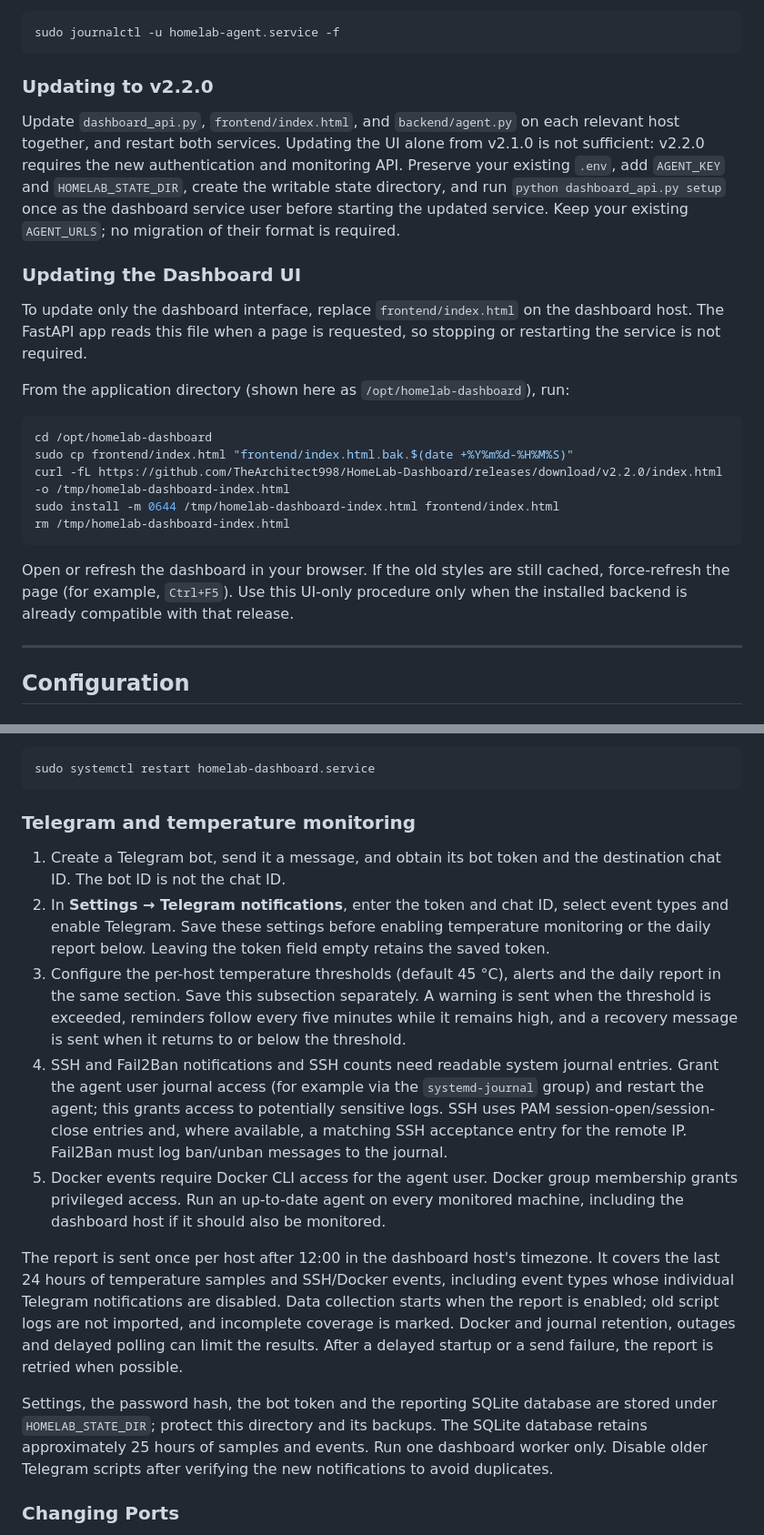
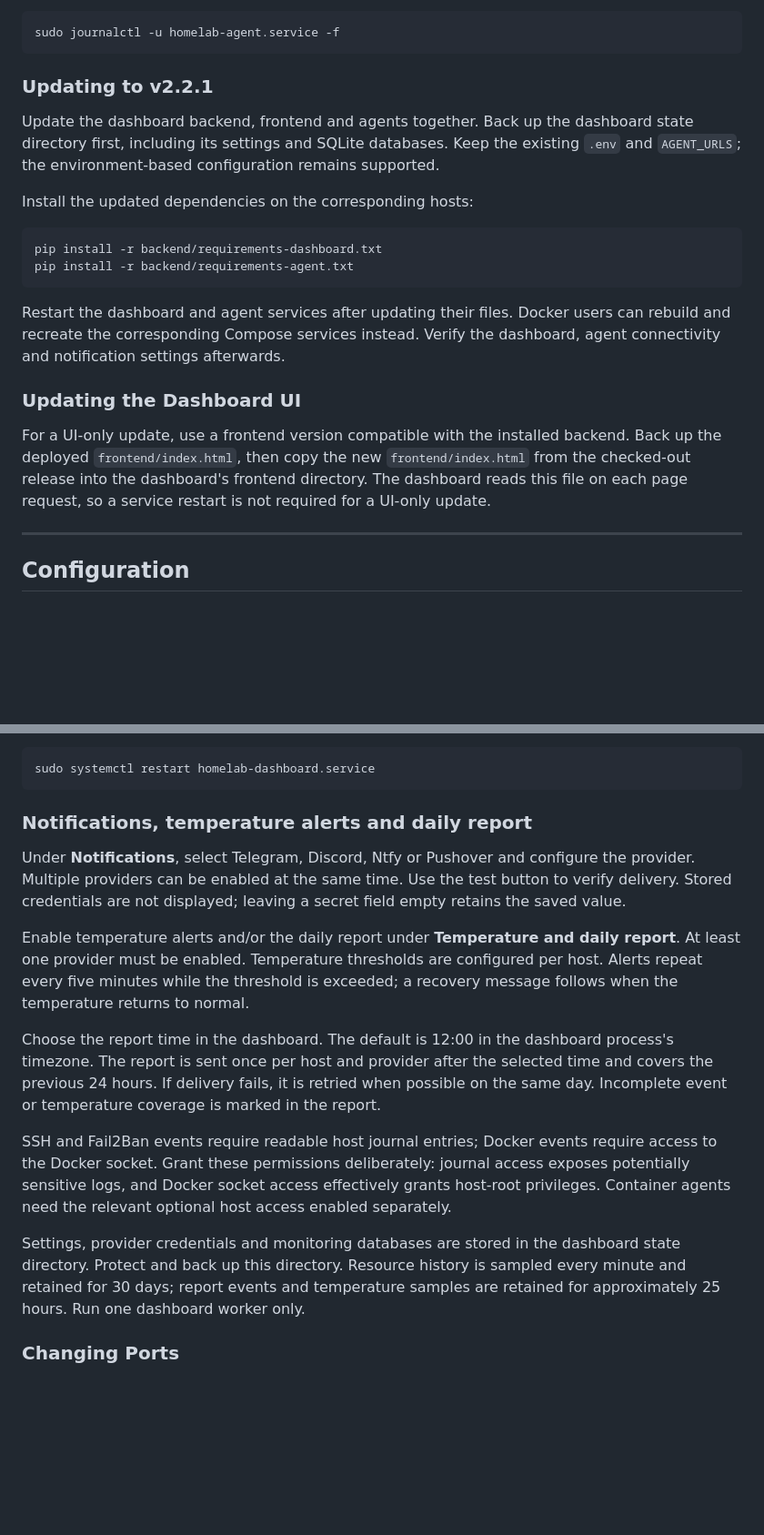
Before and after one commit to TheArchitect998/HomeLab-Dashboard, a Markdown page: README.md, 2 parts joined by grey strips. Shown at 91% size. Rendered like a GitHub page; blank space fills up the shorter version.

````diff
--- a/README.md
+++ b/README.md
@@ -363,25 +426,31 @@ Check agent logs:
 sudo journalctl -u homelab-agent.service -f
 ```
 
-### Updating to v2.2.0
+### Updating to v2.2.1
 
-Update `dashboard_api.py`, `frontend/index.html`, and `backend/agent.py` on each relevant host together, and restart both services. Updating the UI alone from v2.1.0 is not sufficient: v2.2.0 requires the new authentication and monitoring API. Preserve your existing `.env`, add `AGENT_KEY` and `HOMELAB_STATE_DIR`, create the writable state directory, and run `python dashboard_api.py setup` once as the dashboard service user before starting the updated service. Keep your existing `AGENT_URLS`; no migration of their format is required.
+Update the dashboard backend, frontend and agents together. Back up the
+dashboard state directory first, including its settings and SQLite databases.
+Keep the existing `.env` and `AGENT_URLS`; the environment-based configuration
+remains supported.
+
+Install the updated dependencies on the corresponding hosts:
+
+```bash
+pip install -r backend/requirements-dashboard.txt
+pip install -r backend/requirements-agent.txt
+```
+
+Restart the dashboard and agent services after updating their files. Docker
+users can rebuild and recreate the corresponding Compose services instead.
+Verify the dashboard, agent connectivity and notification settings afterwards.
 
 ### Updating the Dashboard UI
 
-To update only the dashboard interface, replace `frontend/index.html` on the dashboard host. The FastAPI app reads this file when a page is requested, so stopping or restarting the service is not required.
-
-From the application directory (shown here as `/opt/homelab-dashboard`), run:
-
-```bash
-cd /opt/homelab-dashboard
-sudo cp frontend/index.html "frontend/index.html.bak.$(date +%Y%m%d-%H%M%S)"
-curl -fL https://github.com/TheArchitect998/HomeLab-Dashboard/releases/download/v2.2.0/index.html -o /tmp/homelab-dashboard-index.html
-sudo install -m 0644 /tmp/homelab-dashboard-index.html frontend/index.html
-rm /tmp/homelab-dashboard-index.html
-```
-
-Open or refresh the dashboard in your browser. If the old styles are still cached, force-refresh the page (for example, `Ctrl+F5`). Use this UI-only procedure only when the installed backend is already compatible with that release.
+For a UI-only update, use a frontend version compatible with the installed
+backend. Back up the deployed `frontend/index.html`, then copy the new
+`frontend/index.html` from the checked-out release into the dashboard's
+frontend directory. The dashboard reads this file on each page request, so a
+service restart is not required for a UI-only update.
 
 ---
 
@@ -401,17 +470,34 @@ Then restart the dashboard:
 sudo systemctl restart homelab-dashboard.service
 ```
 
-### Telegram and temperature monitoring
+### Notifications, temperature alerts and daily report
 
-1. Create a Telegram bot, send it a message, and obtain its bot token and the destination chat ID. The bot ID is not the chat ID.
-2. In **Settings → Telegram notifications**, enter the token and chat ID, select event types and enable Telegram. Save these settings before enabling temperature monitoring or the daily report below. Leaving the token field empty retains the saved token.
-3. Configure the per-host temperature thresholds (default 45 °C), alerts and the daily report in the same section. Save this subsection separately. A warning is sent when the threshold is exceeded, reminders follow every five minutes while it remains high, and a recovery message is sent when it returns to or below the threshold.
-4. SSH and Fail2Ban notifications and SSH counts need readable system journal entries. Grant the agent user journal access (for example via the `systemd-journal` group) and restart the agent; this grants access to potentially sensitive logs. SSH uses PAM session-open/session-close entries and, where available, a matching SSH acceptance entry for the remote IP. Fail2Ban must log ban/unban messages to the journal.
-5. Docker events require Docker CLI access for the agent user. Docker group membership grants privileged access. Run an up-to-date agent on every monitored machine, including the dashboard host if it should also be monitored.
+Under **Notifications**, select Telegram, Discord, Ntfy or Pushover and
+configure the provider. Multiple providers can be enabled at the same time.
+Use the test button to verify delivery. Stored credentials are not displayed;
+leaving a secret field empty retains the saved value.
 
-The report is sent once per host after 12:00 in the dashboard host's timezone. It covers the last 24 hours of temperature samples and SSH/Docker events, including event types whose individual Telegram notifications are disabled. Data collection starts when the report is enabled; old script logs are not imported, and incomplete coverage is marked. Docker and journal retention, outages and delayed polling can limit the results. After a delayed startup or a send failure, the report is retried when possible.
+Enable temperature alerts and/or the daily report under **Temperature and
+daily report**. At least one provider must be enabled. Temperature thresholds
+are configured per host. Alerts repeat every five minutes while the threshold
+is exceeded; a recovery message follows when the temperature returns to normal.
 
-Settings, the password hash, the bot token and the reporting SQLite database are stored under `HOMELAB_STATE_DIR`; protect this directory and its backups. The SQLite database retains approximately 25 hours of samples and events. Run one dashboard worker only. Disable older Telegram scripts after verifying the new notifications to avoid duplicates.
+Choose the report time in the dashboard. The default is 12:00 in the
+dashboard process's timezone. The report is sent once per host and provider
+after the selected time and covers the previous 24 hours. If delivery fails,
+it is retried when possible on the same day. Incomplete event or temperature
+coverage is marked in the report.
+
+SSH and Fail2Ban events require readable host journal entries; Docker events
+require access to the Docker socket. Grant these permissions deliberately:
+journal access exposes potentially sensitive logs, and Docker socket access
+effectively grants host-root privileges. Container agents need the relevant
+optional host access enabled separately.
+
+Settings, provider credentials and monitoring databases are stored in the
+dashboard state directory. Protect and back up this directory. Resource history
+is sampled every minute and retained for 30 days; report events and temperature
+samples are retained for approximately 25 hours. Run one dashboard worker only.
 
 ### Changing Ports
 
````
Also changed, not shown: other parts of README.md (+109 -46 lines), screenshots/dashboard-aktuell.png (added), 14 other files.
